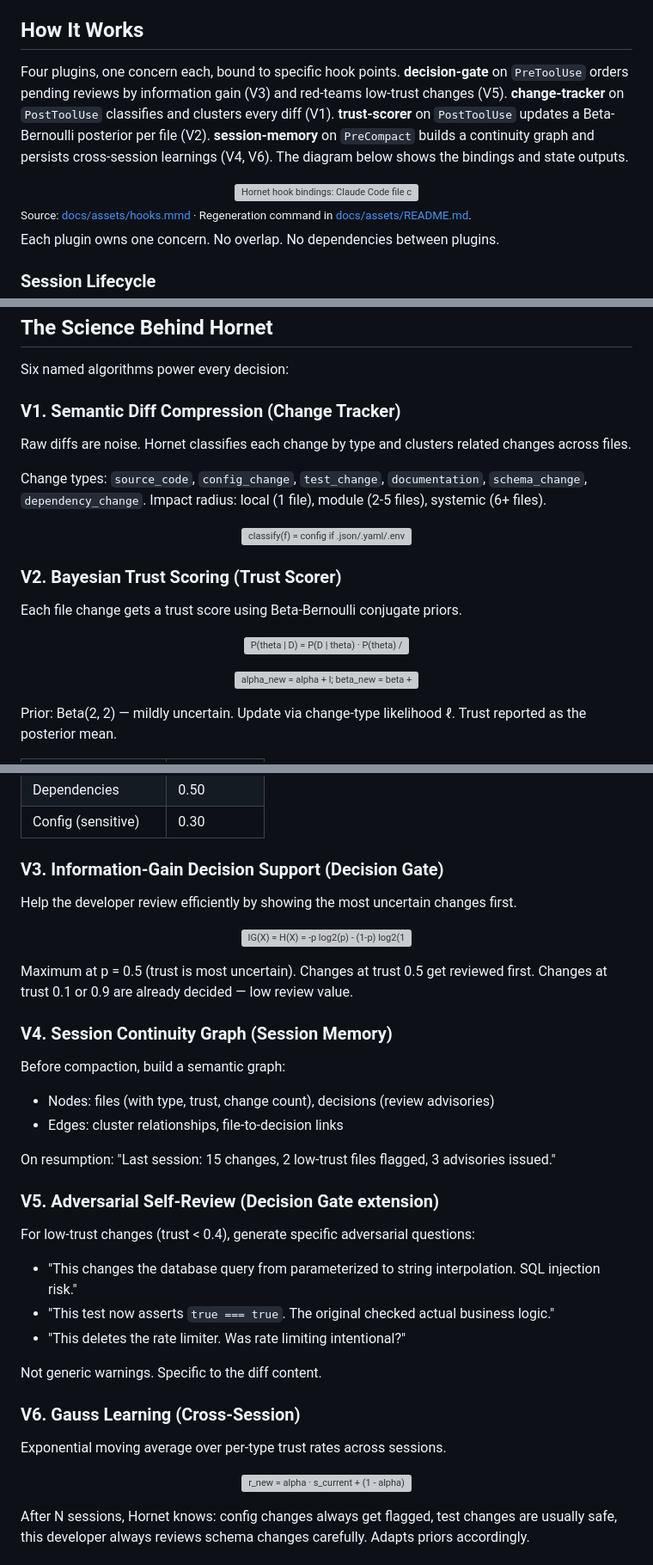
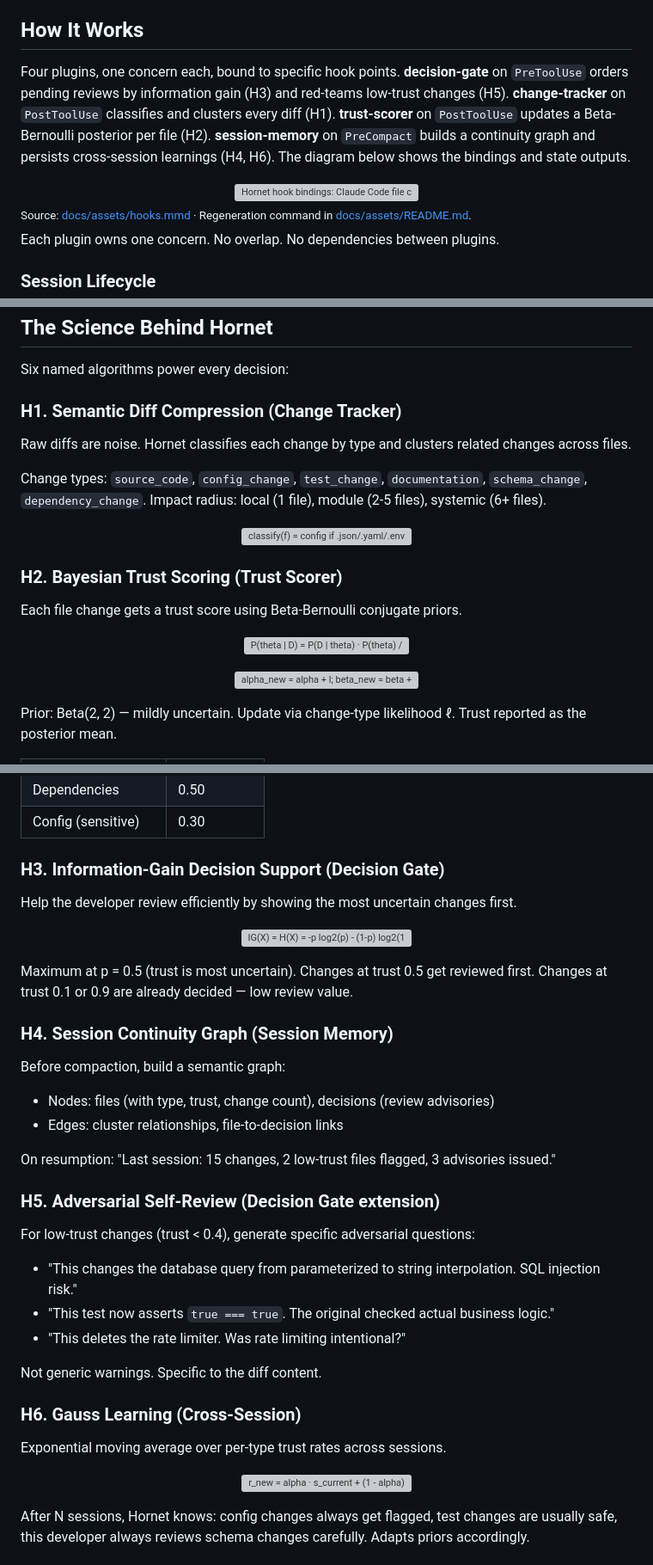
Before and after one commit to enchanted-plugins/hornet, a Markdown page: README.md, 3 parts joined by grey strips. Shown at 86% size. Drawn GitHub-style; grey boxes are pictures that could not be loaded.

```diff
--- a/README.md
+++ b/README.md
@@ -46,12 +52,12 @@ The review-and-comprehension loop eats 40-60% of every Claude Code session:
 
 ## How It Works
 
-Four plugins, one concern each, bound to specific hook points. **decision-gate** on `PreToolUse` orders pending reviews by information gain (V3) and red-teams low-trust changes (V5). **change-tracker** on `PostToolUse` classifies and clusters every diff (V1). **trust-scorer** on `PostToolUse` updates a Beta-Bernoulli posterior per file (V2). **session-memory** on `PreCompact` builds a continuity graph and persists cross-session learnings (V4, V6). The diagram below shows the bindings and state outputs.
+Four plugins, one concern each, bound to specific hook points. **decision-gate** on `PreToolUse` orders pending reviews by information gain (H3) and red-teams low-trust changes (H5). **change-tracker** on `PostToolUse` classifies and clusters every diff (H1). **trust-scorer** on `PostToolUse` updates a Beta-Bernoulli posterior per file (H2). **session-memory** on `PreCompact` builds a continuity graph and persists cross-session learnings (H4, H6). The diagram below shows the bindings and state outputs.
 
 <p align="center">
   <a href="docs/assets/hooks.mmd" title="View hook-binding diagram source (Mermaid)">
     <img src="docs/assets/hooks.svg"
-         alt="Hornet hook bindings: Claude Code file changes fan out into decision-gate (PreToolUse · V3/V5), change-tracker (PostToolUse · V1), trust-scorer (PostToolUse · V2), session-memory (PreCompact · V4/V6); each plugin emits its own state artifact (advisory, changes.jsonl, trust.json, session-graph.json)"
+         alt="Hornet hook bindings: Claude Code file changes fan out into decision-gate (PreToolUse · H3/H5), change-tracker (PostToolUse · H1), trust-scorer (PostToolUse · H2), session-memory (PreCompact · H4/H6); each plugin emits its own state artifact (advisory, changes.jsonl, trust.json, session-graph.json)"
          width="100%" style="max-width:1100px;">
   </a>
 </p>
@@ -86,7 +92,7 @@ Source: [docs/assets/lifecycle.mmd](docs/assets/lifecycle.mmd) · Regeneration c
 
 Six named algorithms power every decision:
 
-### V1. Semantic Diff Compression (Change Tracker)
+### H1. Semantic Diff Compression (Change Tracker)
 
 Raw diffs are noise. Hornet classifies each change by type and clusters related changes across files.
 
@@ -97,5 +103,5 @@ Impact radius: local (1 file), module (2-5 files), systemic (6+ files).
 
-### V2. Bayesian Trust Scoring (Trust Scorer)
+### H2. Bayesian Trust Scoring (Trust Scorer)
 
 Each file change gets a trust score using Beta-Bernoulli conjugate priors.
 
@@ -115,7 +121,7 @@ Prior: Beta(2, 2) — mildly uncertain. Update via change-type likelihood ℓ. T
 | Dependencies | 0.50 |
 | Config (sensitive) | 0.30 |
 
-### V3. Information-Gain Decision Support (Decision Gate)
+### H3. Information-Gain Decision Support (Decision Gate)
 
 Help the developer review efficiently by showing the most uncertain changes first.
 
@@ -123,7 +129,7 @@ Help the developer review efficiently by showing the most uncertain changes firs
 
 Maximum at p = 0.5 (trust is most uncertain). Changes at trust 0.5 get reviewed first. Changes at trust 0.1 or 0.9 are already decided — low review value.
 
-### V4. Session Continuity Graph (Session Memory)
+### H4. Session Continuity Graph (Session Memory)
 
 Before compaction, build a semantic graph:
 - Nodes: files (with type, trust, change count), decisions (review advisories)
@@ -131,7 +137,7 @@ Before compaction, build a semantic graph:
 
 On resumption: "Last session: 15 changes, 2 low-trust files flagged, 3 advisories issued."
 
-### V5. Adversarial Self-Review (Decision Gate extension)
+### H5. Adversarial Self-Review (Decision Gate extension)
 
 For low-trust changes (trust < 0.4), generate specific adversarial questions:
 - "This changes the database query from parameterized to string interpolation. SQL injection risk."
@@ -140,7 +146,7 @@ For low-trust changes (trust < 0.4), generate specific adversarial questions:
 
 Not generic warnings. Specific to the diff content.
 
-### V6. Gauss Learning (Cross-Session)
+### H6. Gauss Learning (Cross-Session)
 
 Exponential moving average over per-type trust rates across sessions.
 
```
Also changed, not shown: other parts of README.md (+17 -5 lines).
